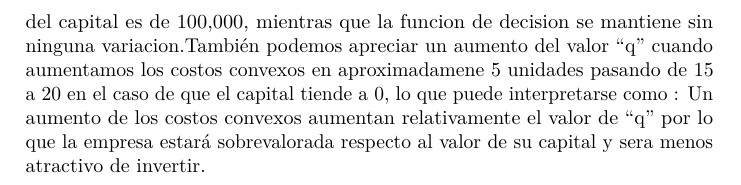
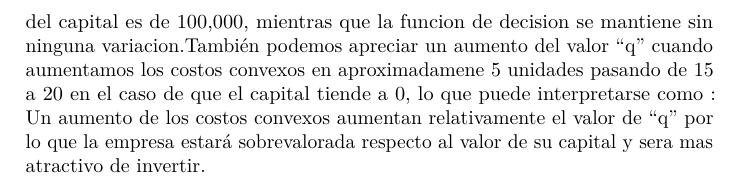
Before and after one commit to Evelyn2801/Tarea-3-Equipo-3, an R Markdown document (Tarea 3 Ejercicio 3.Rmd): part of page 5 of 6, cut so that both start at the same text. Rendered offline with R 4.5, knitr and Pandoc, then LaTeX, with nearby package versions; code that draws random numbers runs with fixed seeds of ours.

Commit message:
Tarea 3 Ejercicio 3 Enrique
Cambio en la conclusion

````diff
--- a/Tarea 3 Ejercicio 3.Rmd
+++ b/Tarea 3 Ejercicio 3.Rmd
@@ -285,4 +285,4 @@ for (t in 1:(MaxTb-1)){
 ```
 
 Se aplica un aumento en el coeficiente de costos convexos de 2 a 20 unidades. Con estas modificacion podemos analizar el efecto que tienen los costos en el estudio de la inversion.
-Aumentando el factor de costos convexos 10 veces pasando de 2 a 20 unidades podemos notar una disminucion de la funcion valor aproximadamente de la mitad del valor inicial pasando de 60,000 a 30,000 unidades cuando el valor del capital es de 100,000, mientras que la funcion de decision se mantiene sin ninguna variacion.También podemos apreciar un aumento del valor "q" cuando aumentamos los costos convexos en aproximadamene 5 unidades pasando de 15 a 20 en el caso de que el capital tiende a 0, lo que puede interpretarse como : Un aumento de los costos convexos aumentan relativamente el valor de "q" por lo que la empresa estará sobrevalorada respecto al valor de su capital y sera menos atractivo de invertir.
+Aumentando el factor de costos convexos 10 veces pasando de 2 a 20 unidades podemos notar una disminucion de la funcion valor aproximadamente de la mitad del valor inicial pasando de 60,000 a 30,000 unidades cuando el valor del capital es de 100,000, mientras que la funcion de decision se mantiene sin ninguna variacion.También podemos apreciar un aumento del valor "q" cuando aumentamos los costos convexos en aproximadamene 5 unidades pasando de 15 a 20 en el caso de que el capital tiende a 0, lo que puede interpretarse como : Un aumento de los costos convexos aumentan relativamente el valor de "q" por lo que la empresa estará sobrevalorada respecto al valor de su capital y sera mas atractivo de invertir.
````
Also changed, not shown: Tarea-3-Ejercicio-3.pdf, Tarea-3-Ejercicio-3.tex, Tarea-3-Ejercicio-3_files/figure-latex/unnamed-chunk-14-1.pdf, Tarea-3-Ejercicio-3_files/figure-latex/unnamed-chunk-14-2.pdf, Tarea-3-Ejercicio-3_files/figure-latex/unnamed-chunk-14-3.pdf, Tarea-3-Ejercicio-3_files/figure-latex/unnamed-chunk-14-4.pdf, Tarea-3-Ejercicio-3_files/figure-latex/unnamed-chunk-14-5.pdf, Tarea-3-Ejercicio-3_files/figure-latex/unnamed-chunk-14-6.pdf.
